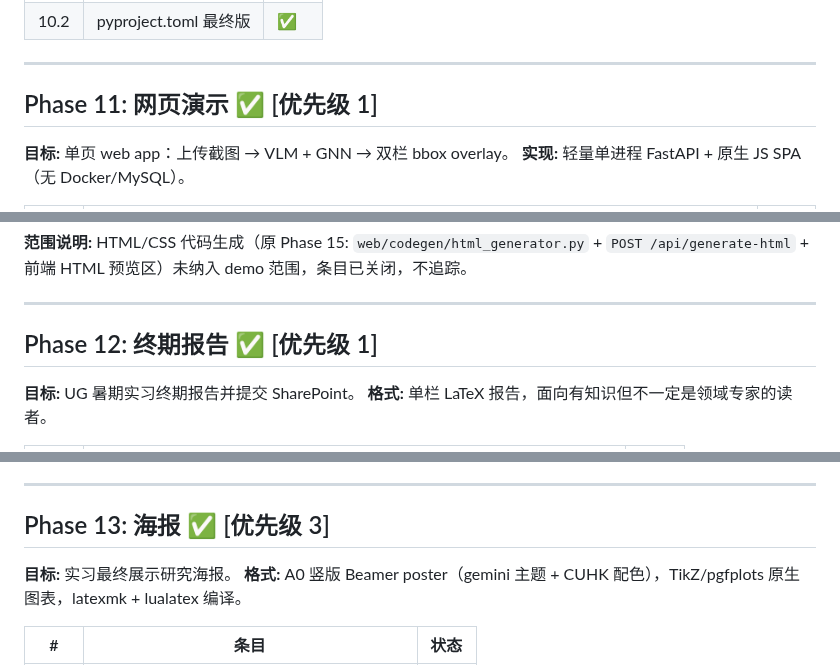
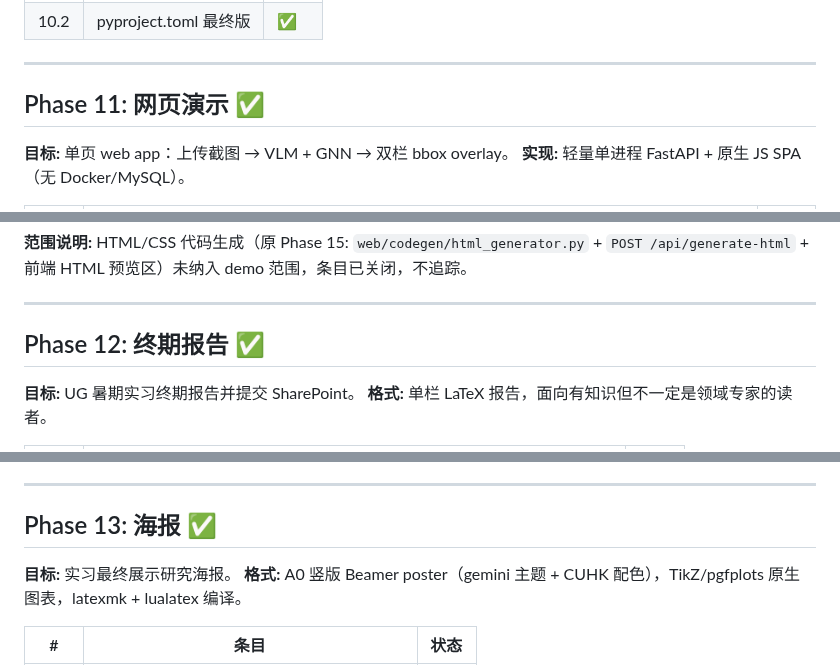
Before and after one commit to mrtsels/bipartite-gnn-gui, a Markdown page: TASK.md, 3 parts joined by grey strips. Rendered like a GitHub page.

Commit message:
docs: drop priority markers from phase titles

```diff
--- a/TASK.md
+++ b/TASK.md
@@ -381,7 +381,7 @@ Qwen3-VL Flash 预测 (200 images) 经完成管线运行；RICO GT 稀疏导致
 
 ---
 
-## Phase 11: 网页演示 ✅ [优先级 1]
+## Phase 11: 网页演示 ✅
 
 **目标:** 单页 web app：上传截图 → VLM + GNN → 双栏 bbox overlay。
 **实现:** 轻量单进程 FastAPI + 原生 JS SPA（无 Docker/MySQL）。
@@ -400,7 +400,7 @@ Qwen3-VL Flash 预测 (200 images) 经完成管线运行；RICO GT 稀疏导致
 
 ---
 
-## Phase 12: 终期报告 ✅ [优先级 1]
+## Phase 12: 终期报告 ✅
 
 **目标:** UG 暑期实习终期报告并提交 SharePoint。
 **格式:** 单栏 LaTeX 报告，面向有知识但不一定是领域专家的读者。
@@ -419,7 +419,7 @@ Qwen3-VL Flash 预测 (200 images) 经完成管线运行；RICO GT 稀疏导致
 
 ---
 
-## Phase 13: 海报 ✅ [优先级 3]
+## Phase 13: 海报 ✅
 
 **目标:** 实习最终展示研究海报。
 **格式:** A0 竖版 Beamer poster（gemini 主题 + CUHK 配色），TikZ/pgfplots 原生图表，latexmk + lualatex 编译。
```
